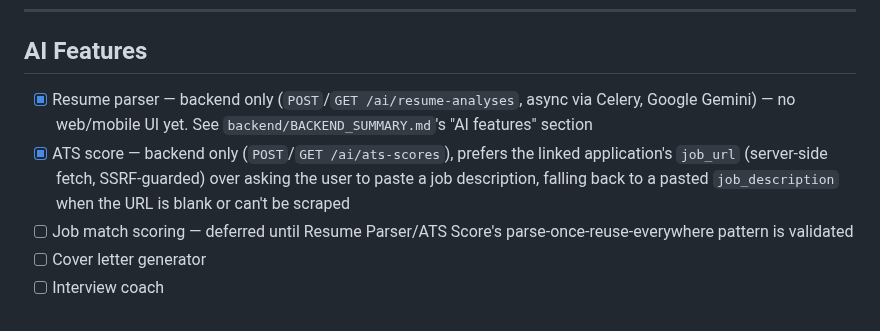
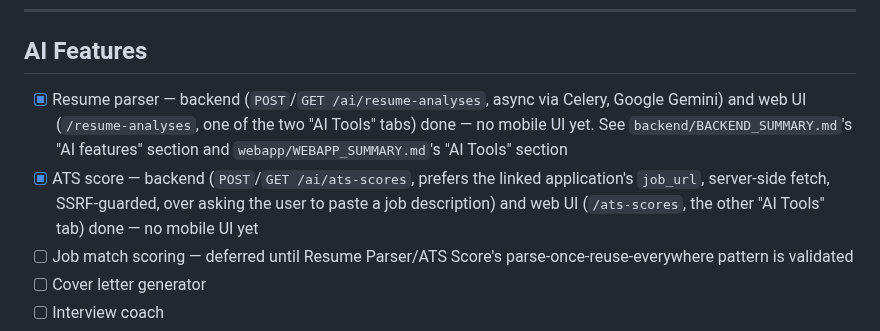
Before and after one commit to danielnguyen982301/lwkapply, a Markdown page: TODO.md, the part around the change. GitHub-like rendering.

Commit message:
docs: Update TODO.md

```diff
--- a/TODO.md
+++ b/TODO.md
@@ -298,13 +298,15 @@ WEBAPP_SUMMARY.md's "Known gap" section. Worth a dedicated pass.
 
 ## AI Features
 
-- [x] Resume parser — backend only (`POST`/`GET /ai/resume-analyses`,
-      async via Celery, Google Gemini) — no web/mobile UI yet. See
-      `backend/BACKEND_SUMMARY.md`'s "AI features" section
-- [x] ATS score — backend only (`POST`/`GET /ai/ats-scores`), prefers the
-      linked application's `job_url` (server-side fetch, SSRF-guarded)
-      over asking the user to paste a job description, falling back to a
-      pasted `job_description` when the URL is blank or can't be scraped
+- [x] Resume parser — backend (`POST`/`GET /ai/resume-analyses`, async via
+      Celery, Google Gemini) and web UI (`/resume-analyses`, one of the
+      two "AI Tools" tabs) done — no mobile UI yet. See
+      `backend/BACKEND_SUMMARY.md`'s "AI features" section and
+      `webapp/WEBAPP_SUMMARY.md`'s "AI Tools" section
+- [x] ATS score — backend (`POST`/`GET /ai/ats-scores`, prefers the linked
+      application's `job_url`, server-side fetch, SSRF-guarded, over
+      asking the user to paste a job description) and web UI
+      (`/ats-scores`, the other "AI Tools" tab) done — no mobile UI yet
 - [ ] Job match scoring — deferred until Resume Parser/ATS Score's
       parse-once-reuse-everywhere pattern is validated
 - [ ] Cover letter generator
```
